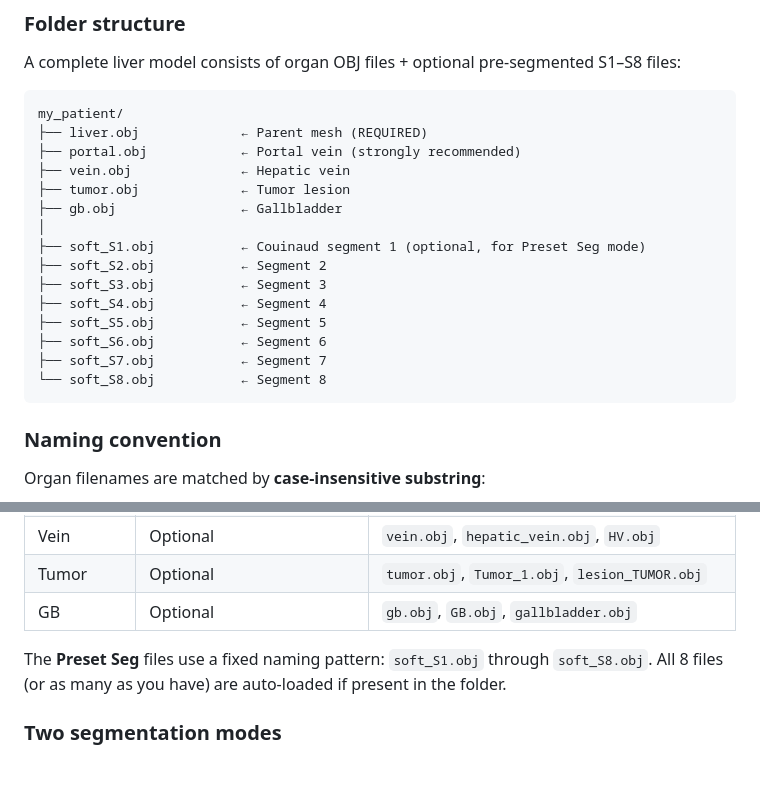
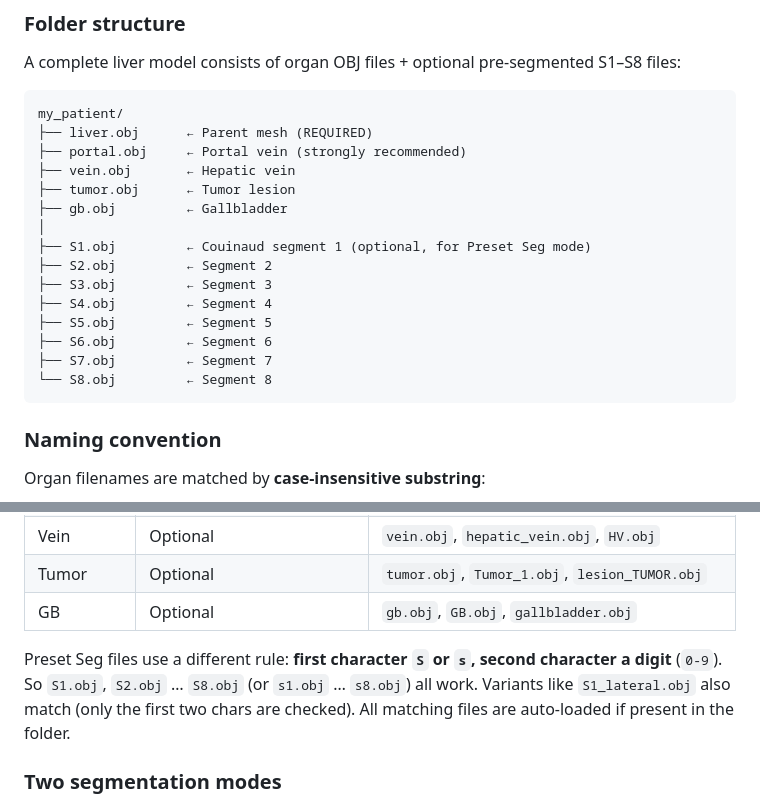
Before and after one commit to meimeimei1223/LiverSurgerySimWeb, a Markdown page: README.md, 2 parts joined by grey strips. Drawn GitHub-style; blank space fills up the shorter version.

````diff
--- a/README.md
+++ b/README.md
@@ -70,20 +70,20 @@ A complete liver model consists of organ OBJ files + optional pre-segmented S1
 
 ```
 my_patient/
-├── liver.obj             ← Parent mesh (REQUIRED)
-├── portal.obj            ← Portal vein (strongly recommended)
-├── vein.obj              ← Hepatic vein
-├── tumor.obj             ← Tumor lesion
-├── gb.obj                ← Gallbladder
+├── liver.obj      ← Parent mesh (REQUIRED)
+├── portal.obj     ← Portal vein (strongly recommended)
+├── vein.obj       ← Hepatic vein
+├── tumor.obj      ← Tumor lesion
+├── gb.obj         ← Gallbladder
 │
-├── soft_S1.obj           ← Couinaud segment 1 (optional, for Preset Seg mode)
-├── soft_S2.obj           ← Segment 2
-├── soft_S3.obj           ← Segment 3
-├── soft_S4.obj           ← Segment 4
-├── soft_S5.obj           ← Segment 5
-├── soft_S6.obj           ← Segment 6
-├── soft_S7.obj           ← Segment 7
-└── soft_S8.obj           ← Segment 8
+├── S1.obj         ← Couinaud segment 1 (optional, for Preset Seg mode)
+├── S2.obj         ← Segment 2
+├── S3.obj         ← Segment 3
+├── S4.obj         ← Segment 4
+├── S5.obj         ← Segment 5
+├── S6.obj         ← Segment 6
+├── S7.obj         ← Segment 7
+└── S8.obj         ← Segment 8
 ```
 
 ### Naming convention
@@ -98,8 +98,10 @@ Organ filenames are matched by **case-insensitive substring**:
 | Tumor | Optional | `tumor.obj`, `Tumor_1.obj`, `lesion_TUMOR.obj` |
 | GB | Optional | `gb.obj`, `GB.obj`, `gallbladder.obj` |
 
-The **Preset Seg** files use a fixed naming pattern: `soft_S1.obj` through `soft_S8.obj`.
-All 8 files (or as many as you have) are auto-loaded if present in the folder.
+Preset Seg files use a different rule: **first character `S` or `s`, second character a digit** (`0-9`).
+So `S1.obj`, `S2.obj` … `S8.obj` (or `s1.obj` … `s8.obj`) all work. Variants like
+`S1_lateral.obj` also match (only the first two chars are checked). All matching
+files are auto-loaded if present in the folder.
 
 ### Two segmentation modes
 
````
Also changed, not shown: USAGE.md (+41 -13 lines).
